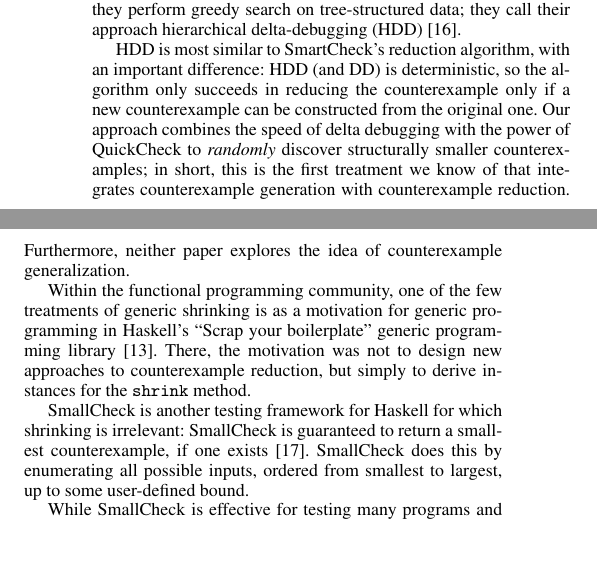
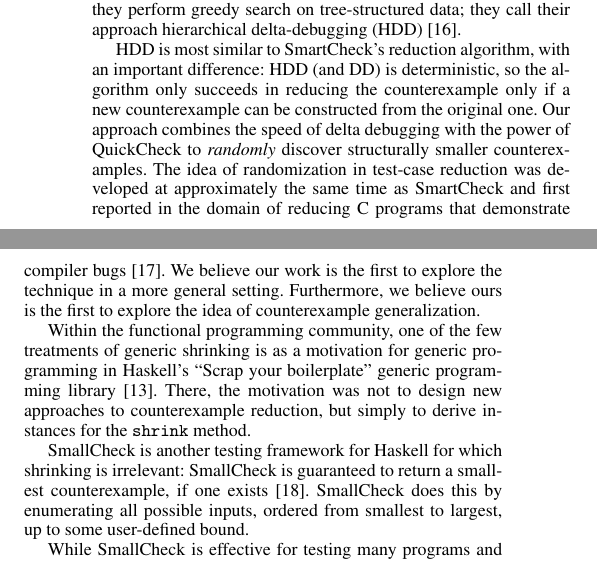
Before and after one commit to leepike/SmartCheck, a LaTeX paper (paper/paper.tex): two parts of the columns of page 11 of 12, joined at a grey line, cut so that both start at the same text. Compiled offline with pdfLaTeX; a missing font is replaced by an installed copy or a similar font.

Commit message:
paper: Added Regehr citation.

```diff
--- a/paper/paper.tex
+++ b/paper/paper.tex
@@ -2184,9 +2184,12 @@ difference: HDD (and DD) is deterministic, so the algorithm only succeeds in
 reducing the counterexample only if a new counterexample can be constructed from
 the original one.  Our approach combines the speed of delta debugging with the
 power of QuickCheck to \emph{randomly} discover structurally smaller
-counterexamples; in short, this is the first treatment we know of that
-integrates counterexample generation with counterexample reduction.
-Furthermore, neither paper explores the idea of counterexample generalization.
+counterexamples.  The idea of randomization in test-case reduction was developed
+at approximately the same time as SmartCheck and first reported in the domain of
+reducing C~programs that demonstrate compiler bugs~\cite{regehr}.  We believe our
+work is the first to explore the technique in a more general setting.
+Furthermore, we believe ours is the first to explore the idea of counterexample
+generalization.
 
 Within the functional programming community, one of the few treatments of
 generic shrinking is as a motivation for generic programming in Haskell's
```
Also changed, not shown: paper/paper.bib (+12 -1 lines), paper/paper.pdf.
